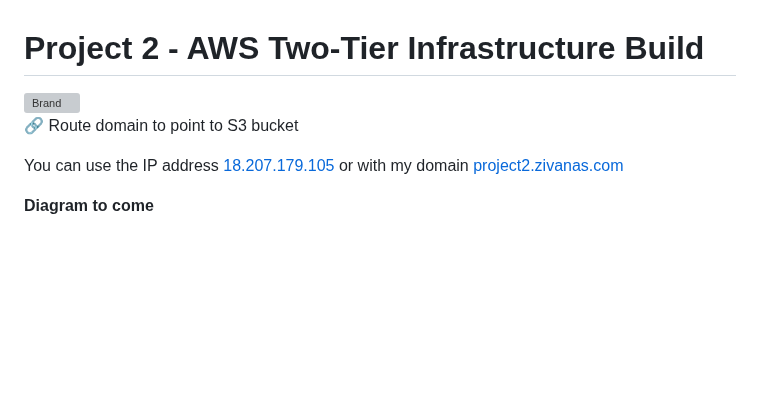
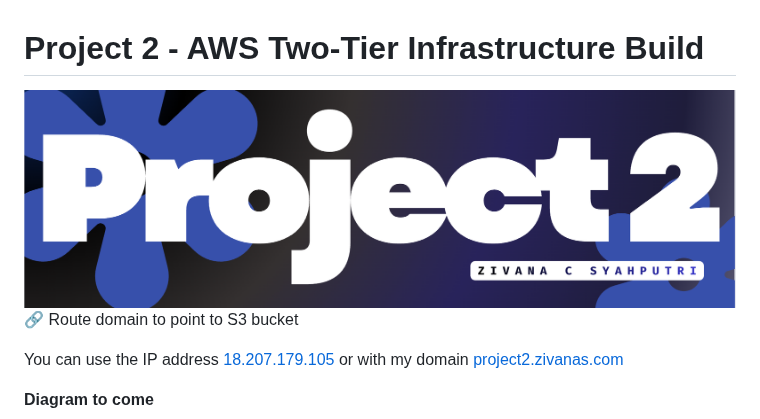
Before and after one commit to Ziiics/Cloud_Projects, a Markdown page: Project02-TwoTierInfrastructure/Readme.md, the part around the change. Rendered like a GitHub page; blank space fills up the shorter version; grey boxes are pictures that could not be loaded.

```diff
--- a/Project02-TwoTierInfrastructure/Readme.md
+++ b/Project02-TwoTierInfrastructure/Readme.md
@@ -1,6 +1,6 @@
 # Project 2 - AWS Two-Tier Infrastructure Build
 
-<img src="/Assets/brand_project2.png" alt="Brand">
+<img src="Assets/brand_project2.png" alt="Brand">
 <p>🔗 Route domain to point to S3 bucket<br/></p>
 
 You can use the IP address <a href="http://18.207.179.105/">18.207.179.105</a> or with my domain
```
